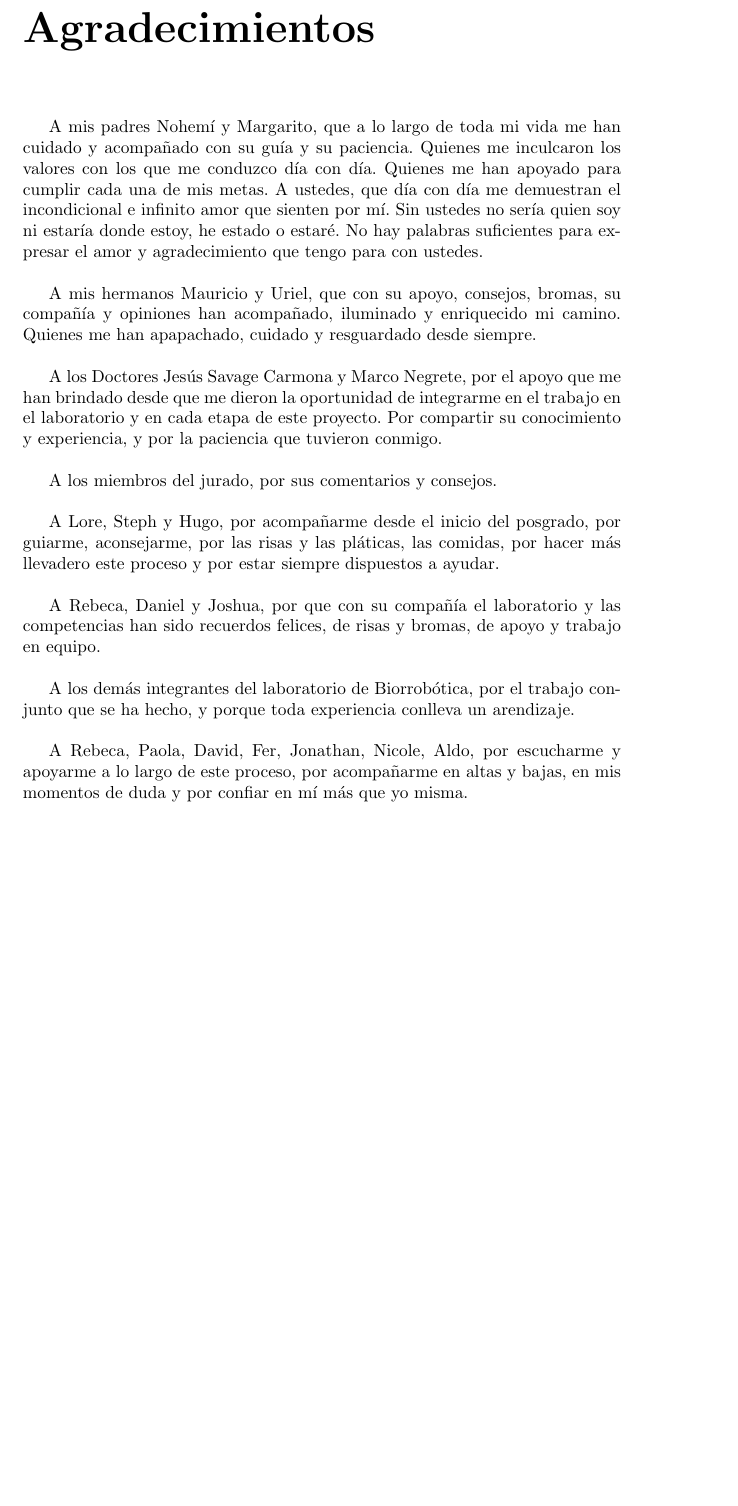
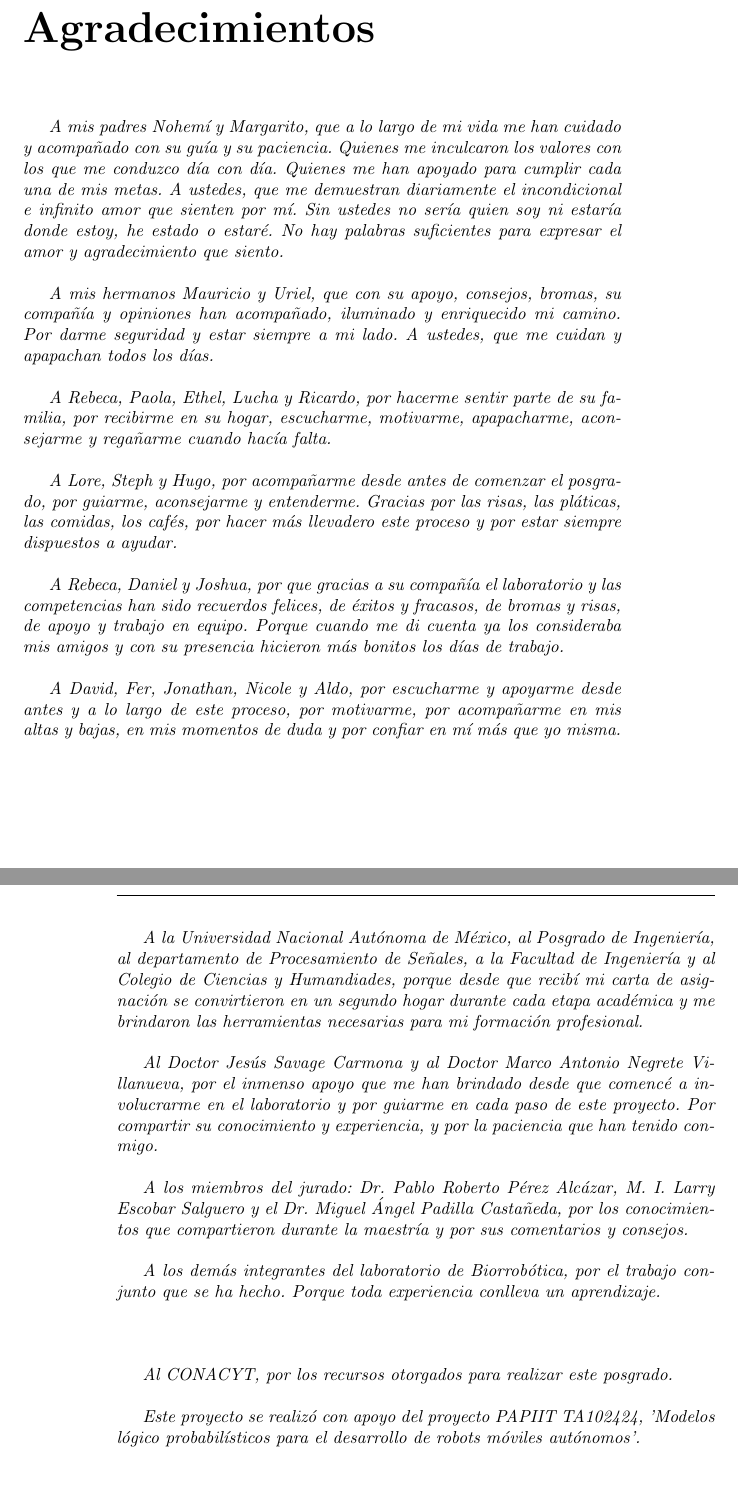
Before and after one commit to Mitzi-968/Tesis, a LaTeX thesis (Tesis_tex/main.tex, which reads Tesis_tex/Agradecimientos.tex): part of page 9 of 85 before the commit and two parts of pages 9 and 10 of 85 after it, the two joined at a grey line, cut so that both start at the same text, the shorter picture padded with empty space. Compiled offline with pdfLaTeX.

Commit message:
Agradecimientos

```diff
--- a/Tesis_tex/Agradecimientos.tex
+++ b/Tesis_tex/Agradecimientos.tex
@@ -1,19 +1,31 @@
 \chapter*{Agradecimientos}
 \addcontentsline{toc}{chapter}{Agradecimientos}
-%\markboth{AGRADECIMIENTOS}{AGRADECIMIENTOS}
 
-A mis padres Nohemí y Margarito, que a lo largo de toda mi vida me han cuidado y acompañado con su guía y su paciencia. Quienes me inculcaron los valores con los que me conduzco día con día. Quienes me han apoyado para cumplir cada una de mis metas. A ustedes, que día con día me demuestran el incondicional e infinito amor que sienten por mí. Sin ustedes no sería quien soy ni estaría donde estoy, he estado o estaré. No hay palabras suficientes para expresar el amor y agradecimiento que tengo para con ustedes.\\
+\textit{A mis padres Nohemí y Margarito, que a lo largo de mi vida me han cuidado y acompañado con su guía y su paciencia. Quienes me inculcaron los valores con los que me conduzco día con día. Quienes me han apoyado para cumplir cada una de mis metas. A ustedes, que me demuestran diariamente el incondicional e infinito amor que sienten por mí. Sin ustedes no sería quien soy ni estaría donde estoy, he estado o estaré. No hay palabras suficientes para expresar el amor y agradecimiento que siento.}\\
 
-A mis hermanos Mauricio y Uriel, que con su apoyo, consejos, bromas, su compañía y opiniones han acompañado, iluminado y enriquecido mi camino. Quienes me han apapachado, cuidado y resguardado desde siempre.\\
+\textit{A mis hermanos Mauricio y Uriel, que con su apoyo, consejos, bromas, su compañía y opiniones han acompañado, iluminado y enriquecido mi camino. Por darme seguridad y estar siempre a mi lado. A ustedes, que me cuidan y apapachan todos los días.}\\
 
-A los Doctores Jesús Savage Carmona y Marco Negrete, por el apoyo que me han brindado desde que me dieron la oportunidad de integrarme en el trabajo en el laboratorio y en cada etapa de este proyecto. Por compartir su conocimiento y experiencia, y por la paciencia que tuvieron conmigo.\\
+\textit{A Rebeca, Paola, Ethel, Lucha y Ricardo, por hacerme sentir parte de su familia, por recibirme en su hogar, escucharme, motivarme, apapacharme, aconsejarme y regañarme cuando hacía falta.}\\
 
-A los miembros del jurado, por sus comentarios y consejos.\\
+\textit{A Lore, Steph y Hugo, por acompañarme desde antes de comenzar el posgrado, por guiarme, aconsejarme y entenderme. Gracias por las risas, las pláticas, las comidas, los cafés, por hacer más llevadero este proceso y por estar siempre dispuestos a ayudar.}\\
 
-A Lore, Steph y Hugo, por acompañarme desde el inicio del posgrado, por guiarme, aconsejarme, por las risas y las pláticas, las comidas, por hacer más llevadero este proceso y por estar siempre dispuestos a ayudar.\\
+\textit{A Rebeca, Daniel y Joshua, por que gracias a su compañía el laboratorio y las competencias han sido recuerdos felices, de éxitos y fracasos, de bromas y risas, de apoyo y trabajo en equipo. Porque cuando me di cuenta ya los consideraba mis amigos y con su presencia hicieron más bonitos los días de trabajo.}\\
 
-A Rebeca, Daniel y Joshua, por que con su compañía el laboratorio y las competencias han sido recuerdos felices, de risas y bromas, de apoyo y trabajo en equipo.\\
+\textit{A David, Fer, Jonathan, Nicole y Aldo, por escucharme y apoyarme desde antes y a lo largo de este proceso, por motivarme, por acompañarme en mis altas y bajas, en mis momentos de duda y por confiar en mí más que yo misma.}\\
 
-A los demás integrantes del laboratorio de Biorrobótica, por el trabajo conjunto que se ha hecho, y porque toda experiencia conlleva un arendizaje.\\
 
-A Rebeca, Paola, David, Fer, Jonathan, Nicole, Aldo, por escucharme y apoyarme a lo largo de este proceso, por acompañarme en altas y bajas, en mis momentos de duda y por confiar en mí más que yo misma.\\
+\newpage
+
+\textit{A la Universidad Nacional Autónoma de México, al Posgrado de Ingeniería, al departamento de Procesamiento de Señales, a la Facultad de Ingeniería y al Colegio de Ciencias y Humandiades, porque desde que recibí mi carta de asignación se convirtieron en un segundo hogar durante cada etapa académica y me brindaron las herramientas necesarias para mi formación profesional.}\\
+
+\textit{Al Doctor Jesús Savage Carmona y al Doctor Marco Antonio Negrete Villanueva, por el inmenso apoyo que me han brindado desde que comencé a involucrarme en el laboratorio y por guiarme en cada paso de este proyecto. Por compartir su conocimiento y experiencia, y por la paciencia que han tenido conmigo.}\\
+
+\textit{A los miembros del jurado: Dr. Pablo Roberto Pérez Alcázar, M. I. Larry Escobar Salguero y el Dr. Miguel Ángel Padilla Castañeda, por los conocimientos que compartieron durante la maestría y por sus comentarios y consejos.}\\
+
+\textit{A los demás integrantes del laboratorio de Biorrobótica, por el trabajo conjunto que se ha hecho. Porque toda experiencia conlleva un aprendizaje.}\\
+
+\phantom{holi}\\
+
+\textit{Al CONACYT, por los recursos otorgados para realizar este posgrado.}\\
+
+\textit{Este proyecto se realizó con apoyo del proyecto PAPIIT TA102424, 'Modelos lógico probabilísticos para el desarrollo de robots móviles autónomos'.}
```
Also changed, not shown: 4 other files.
